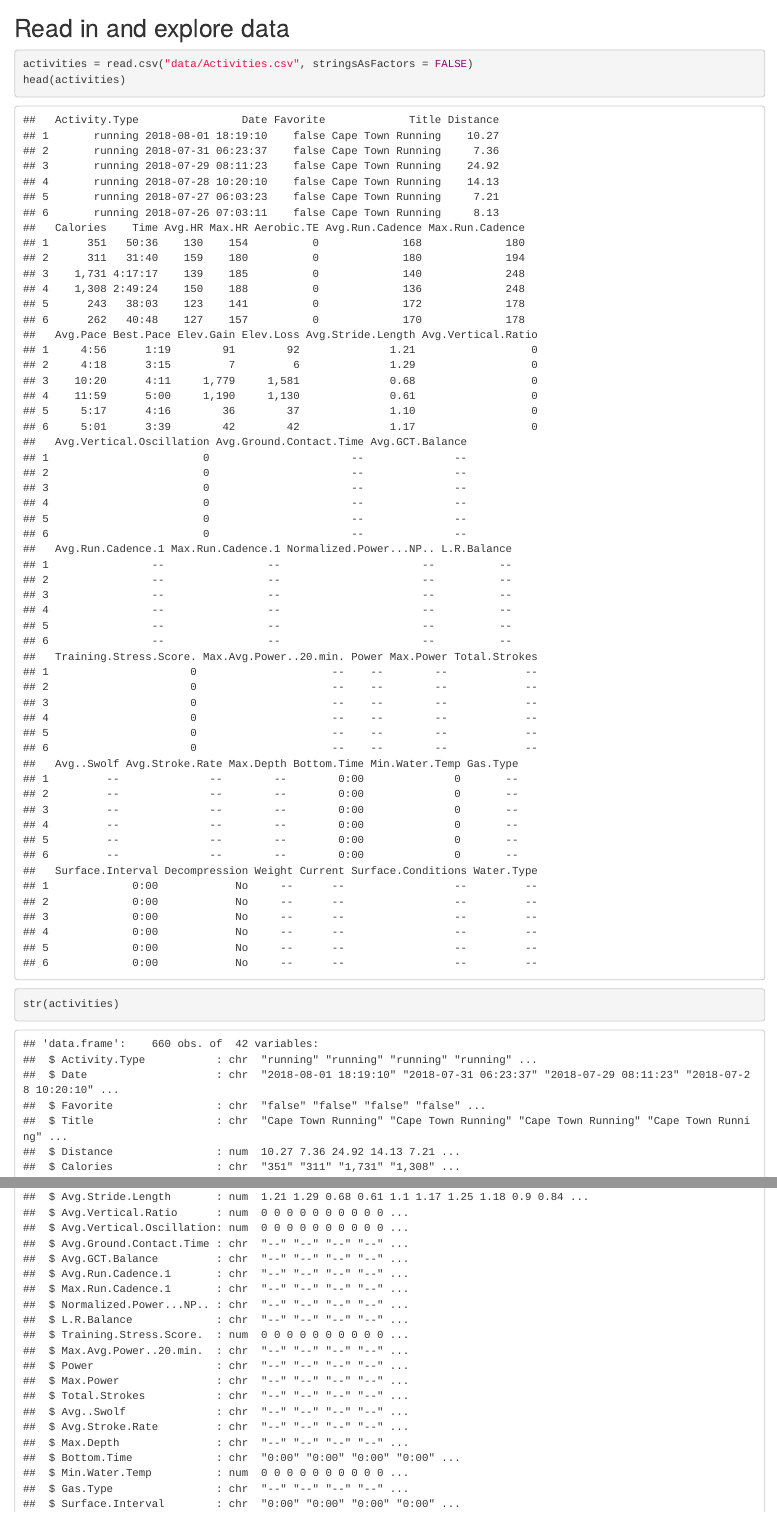
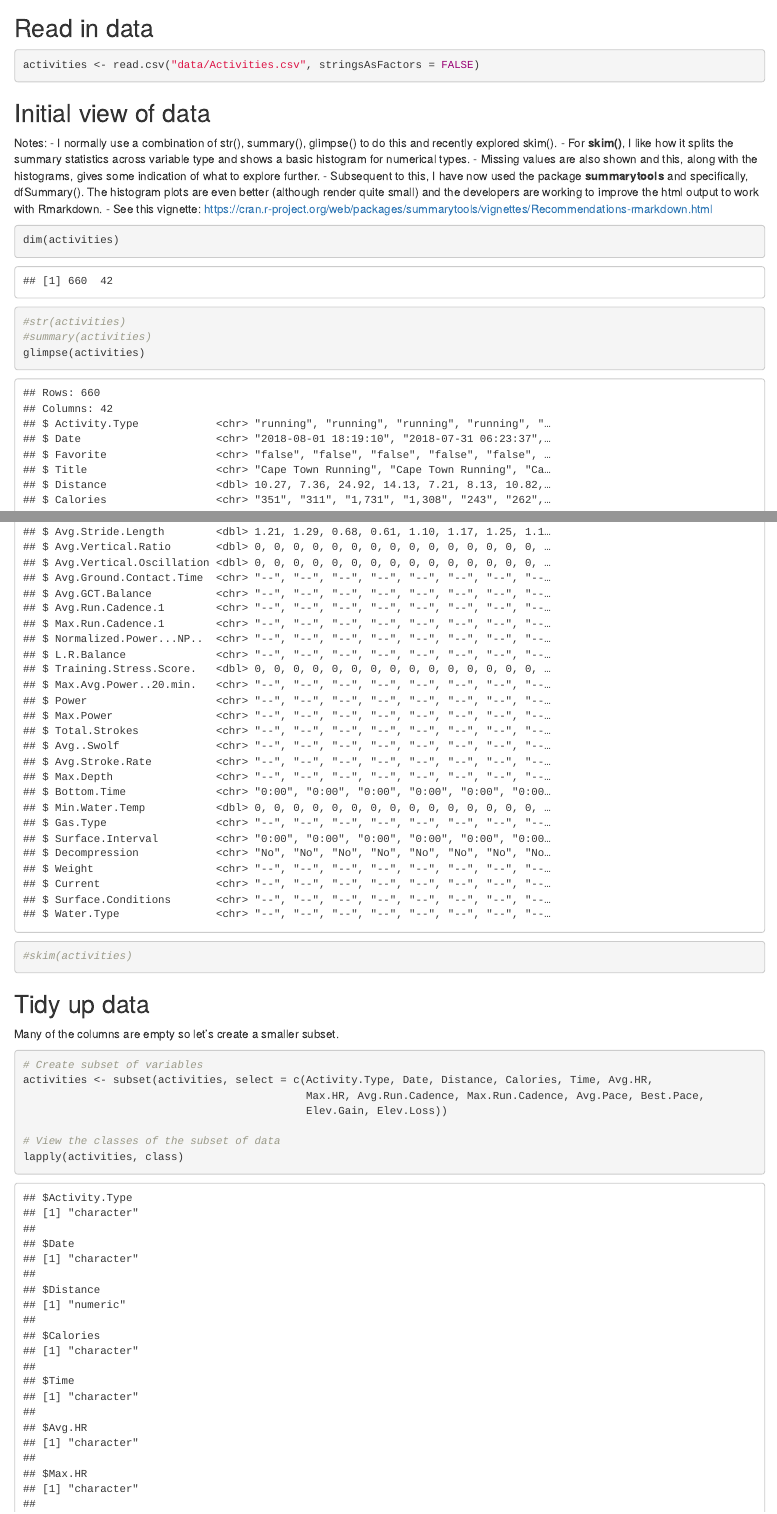
Before and after one commit to MeganBeckett/lubridate-heatmaps_tutorial, an R Markdown document (rladies_tutorial/lubridate_tutorial.Rmd): the page in a window 1100 px wide, from 4740 px down before the commit and from 5170 px down after it, so that both start at the same text, and a second part further down, joined at a grey line. Rendered offline with R 4.5, knitr and Pandoc, with nearby package versions; some code elsewhere in the file could not run offline; common packages that the code uses without loading them are loaded.

Commit message:
Progress on heatmap case study - tidy data

````diff
--- a/rladies_tutorial/lubridate_tutorial.Rmd
+++ b/rladies_tutorial/lubridate_tutorial.Rmd
@@ -170,4 +170,3 @@ bday
 
 
 # Case study: Heatmap of running activities
-## Read in and explore data
@@ -174,9 +181,31 @@ bday
+## Read in data
+```{r}
+activities <- read.csv("data/Activities.csv", stringsAsFactors = FALSE)
+```
+
+## Initial view of data
+Notes:
+- I normally use a combination of str(), summary(), glimpse() to do this and recently explored skim().
+- For **skim()**, I like how it splits the summary statistics across variable type and shows a basic histogram for numerical types.
+- Missing values are also shown and this, along with the histograms, gives some indication of what to explore further.
+- Subsequent to this, I have now used the package **summarytools** and specifically, dfSummary(). The histogram plots are even better (although render quite small) and the developers are working to improve the html output to work with Rmarkdown.
+- See this vignette: https://cran.r-project.org/web/packages/summarytools/vignettes/Recommendations-rmarkdown.html
 
 ```{r}
-activities = read.csv("data/Activities.csv", stringsAsFactors = FALSE)
-head(activities)
-str(activities)
-summary(activities)
+dim(activities)
+#str(activities)
+#summary(activities)
+glimpse(activities)
+#skim(activities)
 ```
 
 ## Tidy up data
+Many of the columns are empty so let's create a smaller subset.
+```{r}
+# Create subset of variables
+activities <- subset(activities, select = c(Activity.Type, Date, Distance, Calories, Time, Avg.HR,
+                                            Max.HR, Avg.Run.Cadence, Max.Run.Cadence, Avg.Pace, Best.Pace,
+                                            Elev.Gain, Elev.Loss))
+
+# View the classes of the subset of data
+lapply(activities, class)
````
Also changed, not shown: rladies_tutorial/lubridate_tutorial.nb.html, rladies_tutorial/lubridate_tutorial.Rmd (20 more changed lines).
